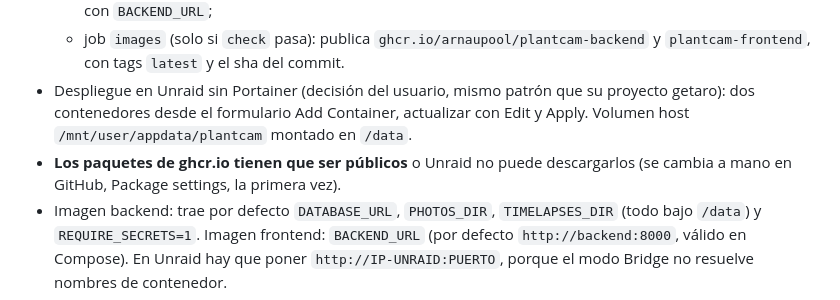
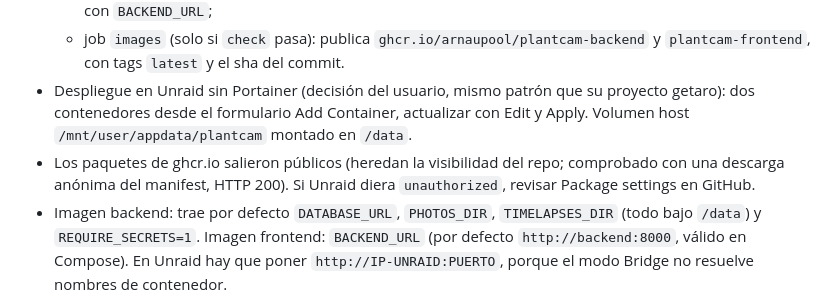
Before and after one commit to arnaupool/esp32-plantcam, a Markdown page: CLAUDE.md, the part around the change. Drawn GitHub-style.

Commit message:
CLAUDE.md: los paquetes de ghcr.io son públicos
Co-Authored-By: Claude Sonnet 5.5 <noreply@anthropic.com>

```diff
--- a/CLAUDE.md
+++ b/CLAUDE.md
@@ -26,8 +26,8 @@ probado con hardware**: solo compila. Backend y panel sí están probados de ext
     `latest` y el sha del commit.
 - Despliegue en Unraid sin Portainer (decisión del usuario, mismo patrón que su proyecto getaro): dos contenedores desde
   el formulario Add Container, actualizar con Edit y Apply. Volumen host `/mnt/user/appdata/plantcam` montado en `/data`.
-- **Los paquetes de ghcr.io tienen que ser públicos** o Unraid no puede descargarlos (se cambia a mano en GitHub, Package
-  settings, la primera vez).
+- Los paquetes de ghcr.io salieron públicos (heredan la visibilidad del repo; comprobado con una descarga anónima del
+  manifest, HTTP 200). Si Unraid diera `unauthorized`, revisar Package settings en GitHub.
 - Imagen backend: trae por defecto `DATABASE_URL`, `PHOTOS_DIR`, `TIMELAPSES_DIR` (todo bajo `/data`) y
   `REQUIRE_SECRETS=1`. Imagen frontend: `BACKEND_URL` (por defecto `http://backend:8000`, válido en Compose). En Unraid
   hay que poner `http://IP-UNRAID:PUERTO`, porque el modo Bridge no resuelve nombres de contenedor.
```
